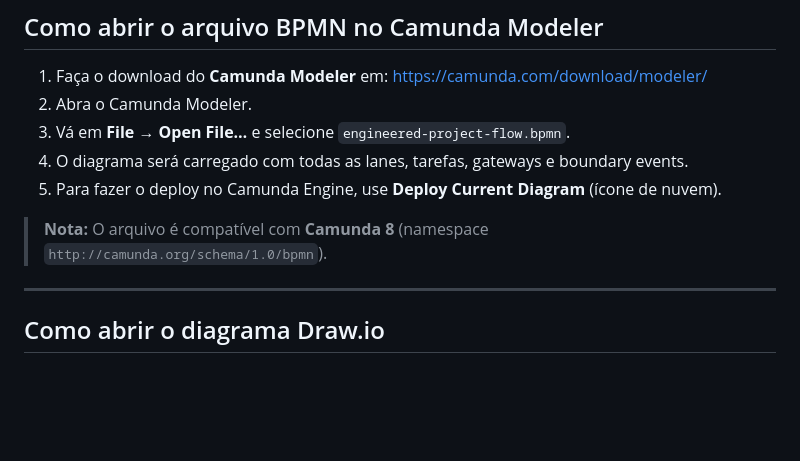
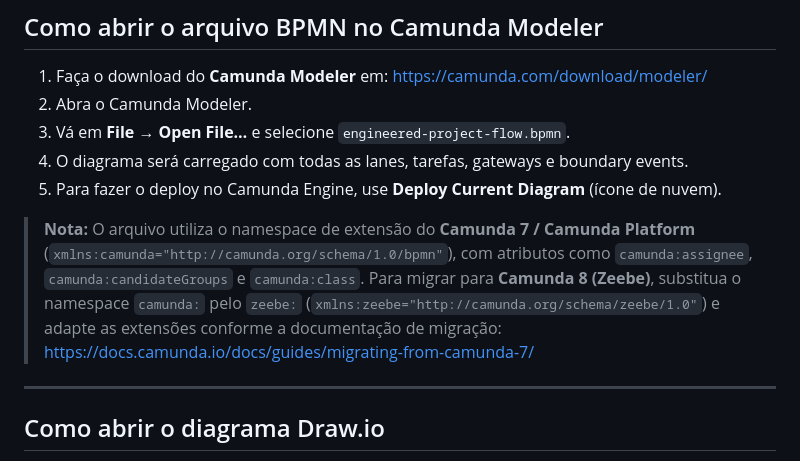
Before and after one commit to filhormnilton/PythonCode, a Markdown page: scope-manager-engineered/README.md, the part around the change. Rendered like a GitHub page; blank space fills up the shorter version.

Commit message:
docs: clarify BPMN uses Camunda 7 namespace, add Camunda 8 migration note
Co-authored-by: filhormnilton <25964398+filhormnilton@users.noreply.github.com>
Agent-Logs-Url: https://github.com/filhormnilton/PythonCode/sessions/0272f8b4-8b56-4404-a388-5efc7c458eff

```diff
--- a/scope-manager-engineered/README.md
+++ b/scope-manager-engineered/README.md
@@ -22,7 +22,7 @@ Este diretório contém os artefatos de modelagem para o módulo de **Gerenciame
 4. O diagrama será carregado com todas as lanes, tarefas, gateways e boundary events.
 5. Para fazer o deploy no Camunda Engine, use **Deploy Current Diagram** (ícone de nuvem).
 
-> **Nota:** O arquivo é compatível com **Camunda 8** (namespace `http://camunda.org/schema/1.0/bpmn`).
+> **Nota:** O arquivo utiliza o namespace de extensão do **Camunda 7 / Camunda Platform** (`xmlns:camunda="http://camunda.org/schema/1.0/bpmn"`), com atributos como `camunda:assignee`, `camunda:candidateGroups` e `camunda:class`. Para migrar para **Camunda 8 (Zeebe)**, substitua o namespace `camunda:` pelo `zeebe:` (`xmlns:zeebe="http://camunda.org/schema/zeebe/1.0"`) e adapte as extensões conforme a documentação de migração: https://docs.camunda.io/docs/guides/migrating-from-camunda-7/
 
 ---
 
```
